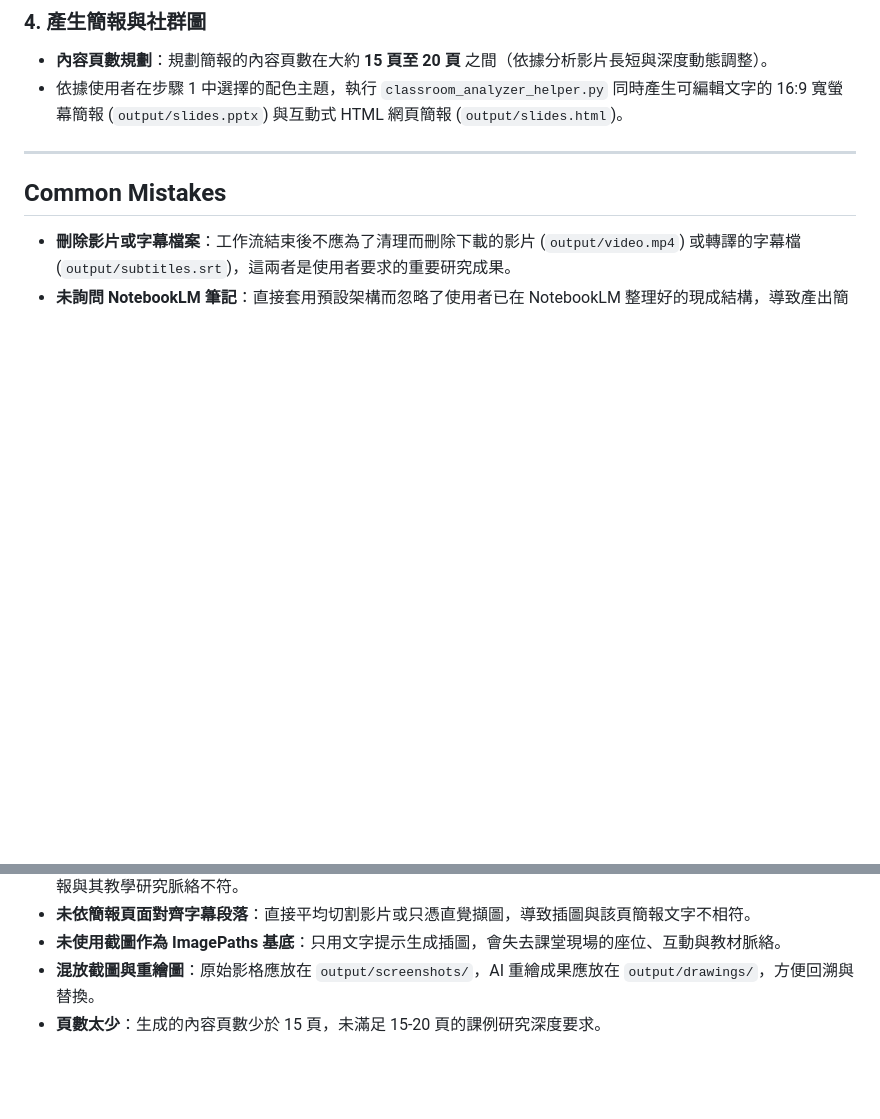
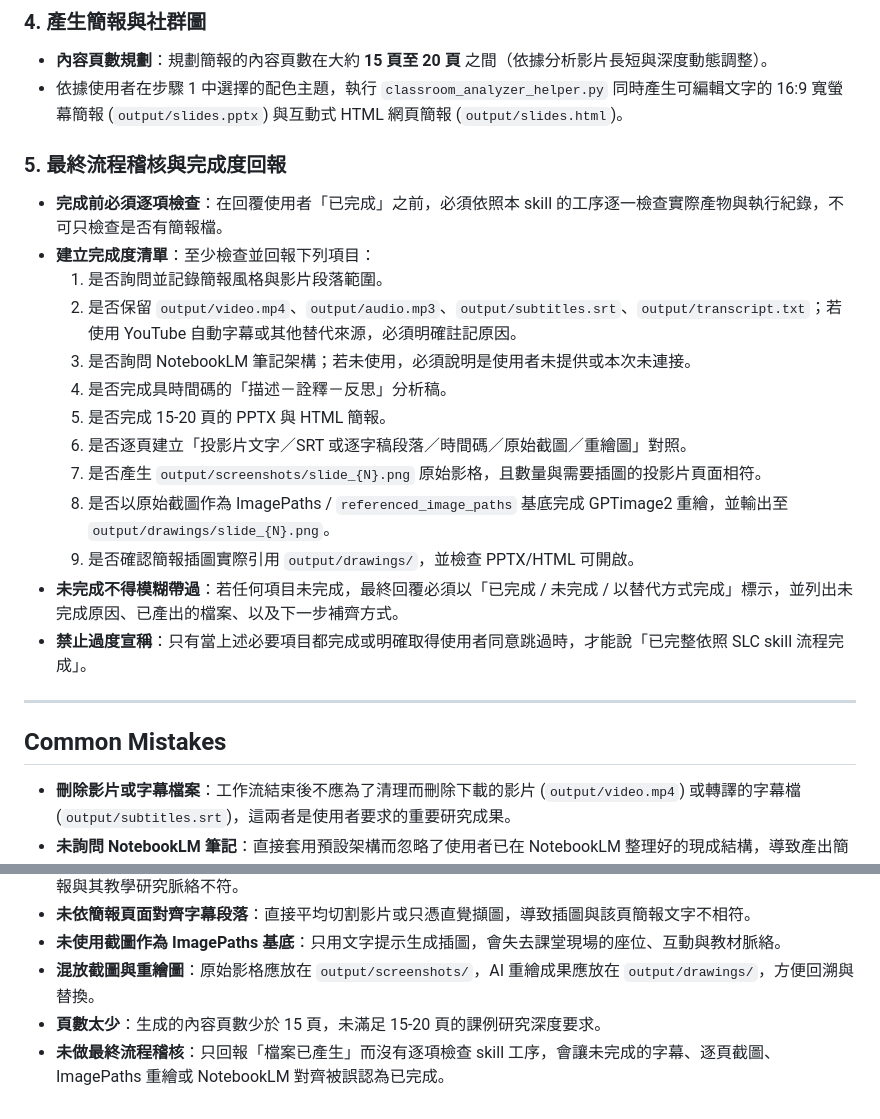
Before and after one commit to hsuyiping-rgb/SLC-skill, a Markdown page: SKILL.md, 2 parts joined by grey strips. GitHub-like rendering; blank space fills up the shorter version.

```diff
--- a/SKILL.md
+++ b/SKILL.md
@@ -136,6 +136,21 @@ description: >-
 - **內容頁數規劃**：規劃簡報的內容頁數在大約 **15 頁至 20 頁** 之間（依據分析影片長短與深度動態調整）。
 - 依據使用者在步驟 1 中選擇的配色主題，執行 `classroom_analyzer_helper.py` 同時產生可編輯文字的 16:9 寬螢幕簡報 (`output/slides.pptx`) 與互動式 HTML 網頁簡報 (`output/slides.html`)。
 
+### 5. 最終流程稽核與完成度回報
+- **完成前必須逐項檢查**：在回覆使用者「已完成」之前，必須依照本 skill 的工序逐一檢查實際產物與執行紀錄，不可只檢查是否有簡報檔。
+- **建立完成度清單**：至少檢查並回報下列項目：
+  1. 是否詢問並記錄簡報風格與影片段落範圍。
+  2. 是否保留 `output/video.mp4`、`output/audio.mp3`、`output/subtitles.srt`、`output/transcript.txt`；若使用 YouTube 自動字幕或其他替代來源，必須明確註記原因。
+  3. 是否詢問 NotebookLM 筆記架構；若未使用，必須說明是使用者未提供或本次未連接。
+  4. 是否完成具時間碼的「描述－詮釋－反思」分析稿。
+  5. 是否完成 15-20 頁的 PPTX 與 HTML 簡報。
+  6. 是否逐頁建立「投影片文字／SRT 或逐字稿段落／時間碼／原始截圖／重繪圖」對照。
+  7. 是否產生 `output/screenshots/slide_{N}.png` 原始影格，且數量與需要插圖的投影片頁面相符。
+  8. 是否以原始截圖作為 ImagePaths / `referenced_image_paths` 基底完成 GPTimage2 重繪，並輸出至 `output/drawings/slide_{N}.png`。
+  9. 是否確認簡報插圖實際引用 `output/drawings/`，並檢查 PPTX/HTML 可開啟。
+- **未完成不得模糊帶過**：若任何項目未完成，最終回覆必須以「已完成 / 未完成 / 以替代方式完成」標示，並列出未完成原因、已產出的檔案、以及下一步補齊方式。
+- **禁止過度宣稱**：只有當上述必要項目都完成或明確取得使用者同意跳過時，才能說「已完整依照 SLC skill 流程完成」。
+
 ---
 
 ## Common Mistakes
@@ -145,3 +160,4 @@ description: >-
 * **未使用截圖作為 ImagePaths 基底**：只用文字提示生成插圖，會失去課堂現場的座位、互動與教材脈絡。
 * **混放截圖與重繪圖**：原始影格應放在 `output/screenshots/`，AI 重繪成果應放在 `output/drawings/`，方便回溯與替換。
 * **頁數太少**：生成的內容頁數少於 15 頁，未滿足 15-20 頁的課例研究深度要求。
+* **未做最終流程稽核**：只回報「檔案已產生」而沒有逐項檢查 skill 工序，會讓未完成的字幕、逐頁截圖、ImagePaths 重繪或 NotebookLM 對齊被誤認為已完成。
```
Also changed, not shown: README.md (+15 -0 lines).
